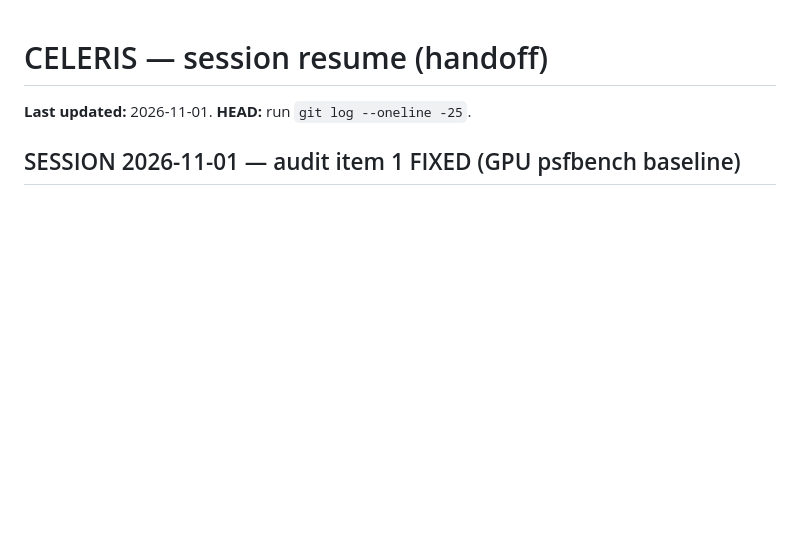
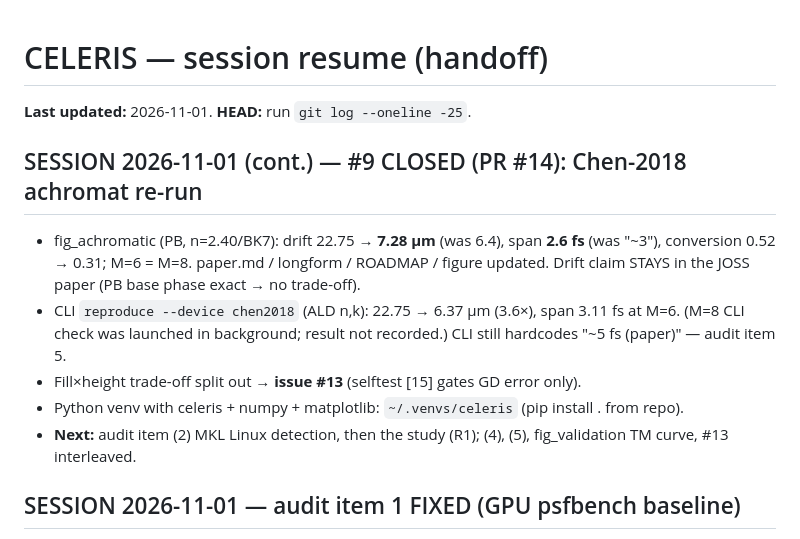
Before and after one commit to jeebuscrossaint/CELERIS, a Markdown page: memory/celeris-resume.md, the part around the change. Drawn GitHub-style; blank space fills up the shorter version.

Commit message:
docs: resume — #9 achromat numbers re-run (PR #14); #13 split out

```diff
--- a/memory/celeris-resume.md
+++ b/memory/celeris-resume.md
@@ -1,6 +1,18 @@
 # CELERIS — session resume (handoff)
 
 **Last updated:** 2026-11-01. **HEAD:** run `git log --oneline -25`.
+
+## SESSION 2026-11-01 (cont.) — #9 CLOSED (PR #14): Chen-2018 achromat re-run
+- fig_achromatic (PB, n=2.40/BK7): drift 22.75 → **7.28 µm** (was 6.4), span **2.6 fs** (was
+  "~3"), conversion 0.52 → 0.31; M=6 = M=8. paper.md / longform / ROADMAP / figure updated.
+  Drift claim STAYS in the JOSS paper (PB base phase exact → no trade-off).
+- CLI `reproduce --device chen2018` (ALD n,k): 22.75 → 6.37 µm (3.6×), span 3.11 fs at M=6.
+  (M=8 CLI check was launched in background; result not recorded.) CLI still hardcodes
+  "~5 fs (paper)" — audit item 5.
+- Fill×height trade-off split out → **issue #13** (selftest [15] gates GD error only).
+- Python venv with celeris + numpy + matplotlib: `~/.venvs/celeris` (pip install . from repo).
+- **Next:** audit item (2) MKL Linux detection, then the study (R1); (4), (5), fig_validation
+  TM curve, #13 interleaved.
 
 ## SESSION 2026-11-01 — audit item 1 FIXED (GPU psfbench baseline)
 - **Issue #11 / PR #12** (branch `fix/psfbench-cpu-baseline`). New public
```
